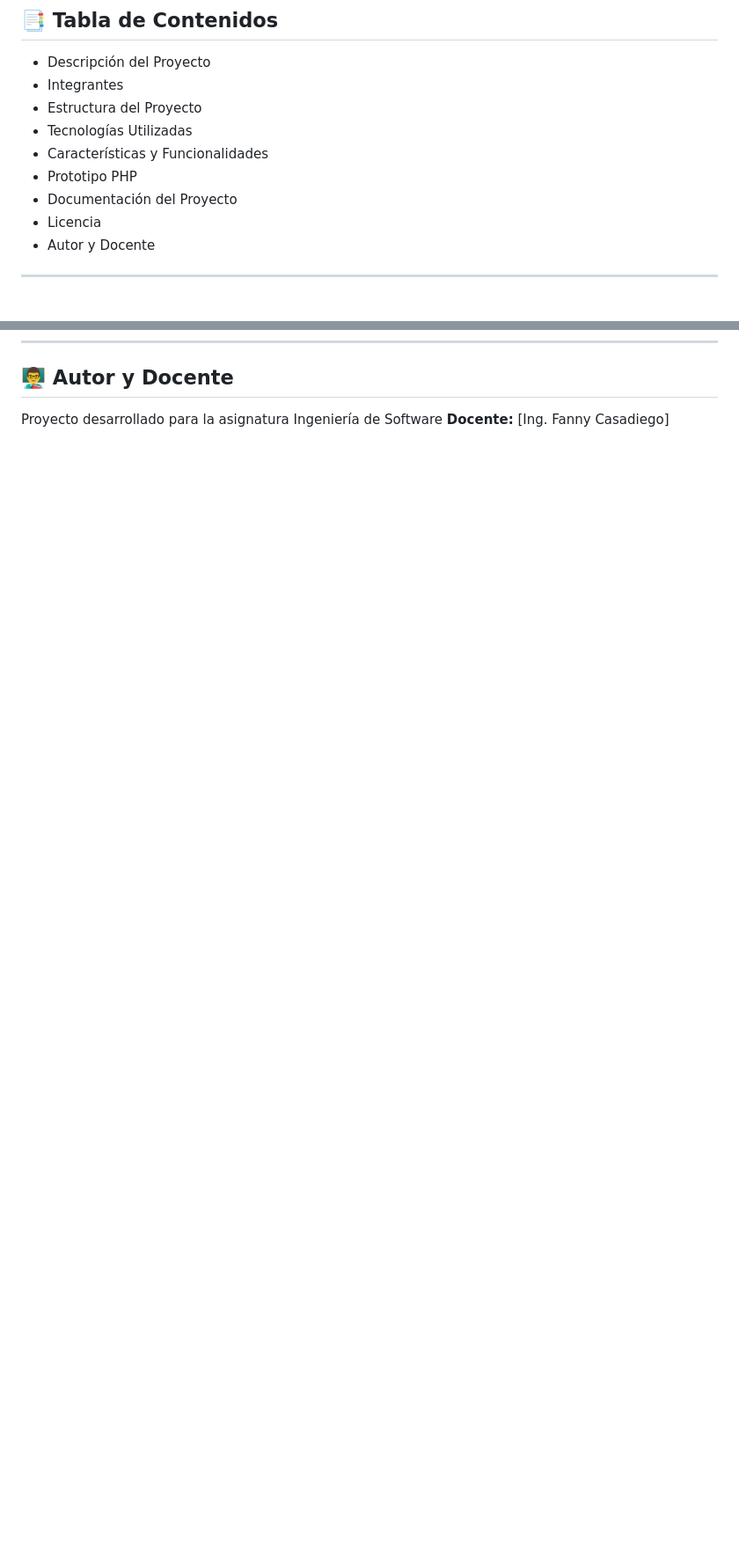
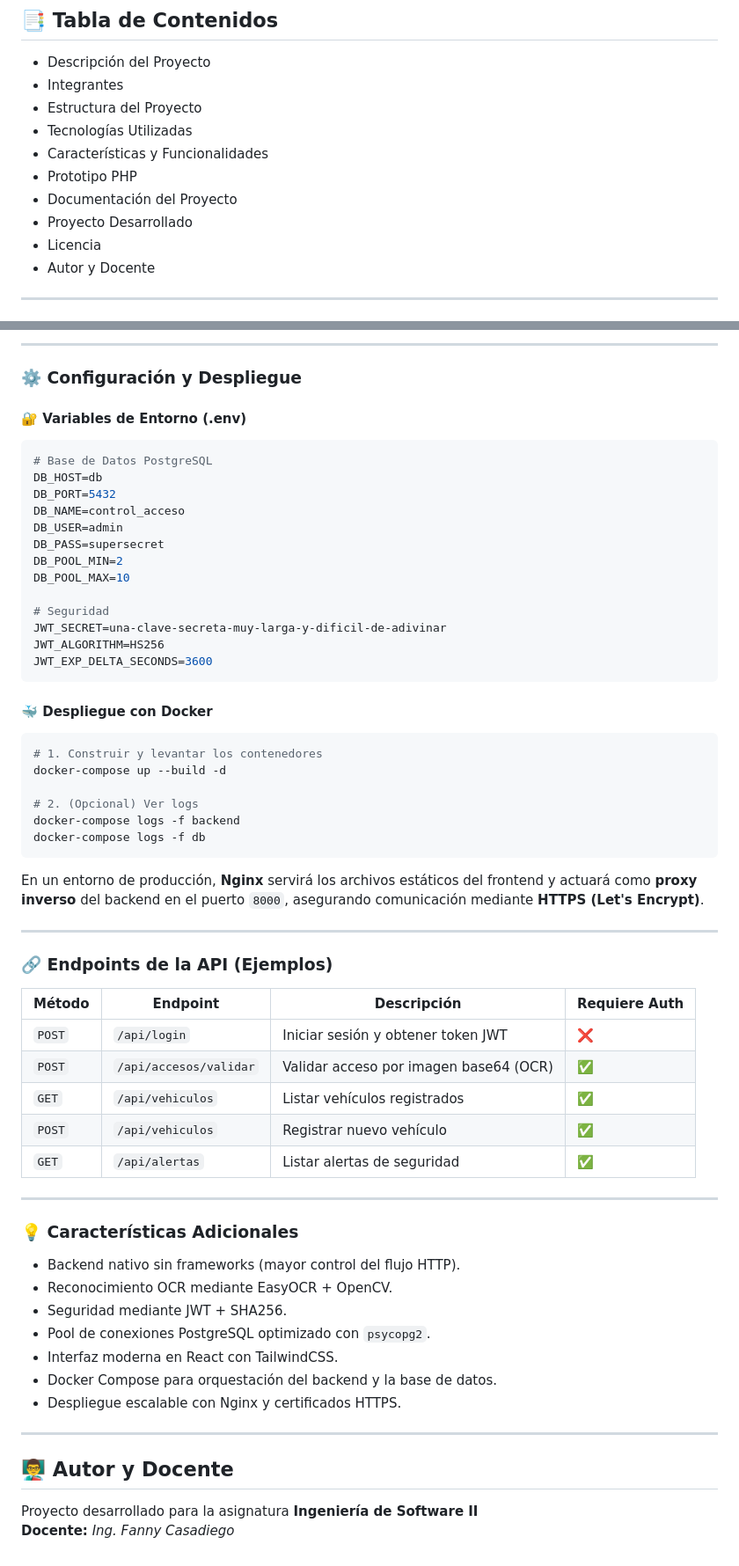
Before and after one commit to TQBlade/Ing_Software, a Markdown page: README.md, 2 parts joined by grey strips. Shown at 88% size. Rendered like a GitHub page; blank space fills up the shorter version.

````diff
--- a/README.md
+++ b/README.md
@@ -14,6 +14,7 @@ El sistema busca automatizar el control de ingreso de vehículos al campus unive
 - Características y Funcionalidades
 - Prototipo PHP
 - Documentación del Proyecto
+- Proyecto Desarrollado
 - Licencia
 - Autor y Docente
 
@@ -107,5 +159,65 @@ Los documentos Word correspondientes a cada tarea se encuentran organizados por
+---
+
+### ⚙️ Configuración y Despliegue
+
+#### 🔐 Variables de Entorno (.env)
+
+```env
+# Base de Datos PostgreSQL
+DB_HOST=db
+DB_PORT=5432
+DB_NAME=control_acceso
+DB_USER=admin
+DB_PASS=supersecret
+DB_POOL_MIN=2
+DB_POOL_MAX=10
+
+# Seguridad
+JWT_SECRET=una-clave-secreta-muy-larga-y-dificil-de-adivinar
+JWT_ALGORITHM=HS256
+JWT_EXP_DELTA_SECONDS=3600
+```
+
+#### 🐳 Despliegue con Docker
+
+```bash
+# 1. Construir y levantar los contenedores
+docker-compose up --build -d
+
+# 2. (Opcional) Ver logs
+docker-compose logs -f backend
+docker-compose logs -f db
+```
+
+En un entorno de producción, **Nginx** servirá los archivos estáticos del frontend y actuará como **proxy inverso** del backend en el puerto `8000`, asegurando comunicación mediante **HTTPS (Let's Encrypt)**.
+
+---
+
+### 🔗 Endpoints de la API (Ejemplos)
+
+| Método | Endpoint | Descripción | Requiere Auth |
+|---------|-----------|-------------|----------------|
+| `POST` | `/api/login` | Iniciar sesión y obtener token JWT | ❌ |
+| `POST` | `/api/accesos/validar` | Validar acceso por imagen base64 (OCR) | ✅ |
+| `GET`  | `/api/vehiculos` | Listar vehículos registrados | ✅ |
+| `POST` | `/api/vehiculos` | Registrar nuevo vehículo | ✅ |
+| `GET`  | `/api/alertas` | Listar alertas de seguridad | ✅ |
+
+---
+
+### 💡 Características Adicionales
+
+- Backend nativo sin frameworks (mayor control del flujo HTTP).
+- Reconocimiento OCR mediante EasyOCR + OpenCV.
+- Seguridad mediante JWT + SHA256.
+- Pool de conexiones PostgreSQL optimizado con `psycopg2`.
+- Interfaz moderna en React con TailwindCSS.
+- Docker Compose para orquestación del backend y la base de datos.
+- Despliegue escalable con Nginx y certificados HTTPS.
+
+---
 
 ## 👨‍🏫 Autor y Docente
 
-Proyecto desarrollado para la asignatura Ingeniería de Software
-**Docente:** [Ing. Fanny Casadiego]
+Proyecto desarrollado para la asignatura **Ingeniería de Software II**
+**Docente:** *Ing. Fanny Casadiego*
````
Also changed, not shown: other parts of README.md (+59 -8 lines).
